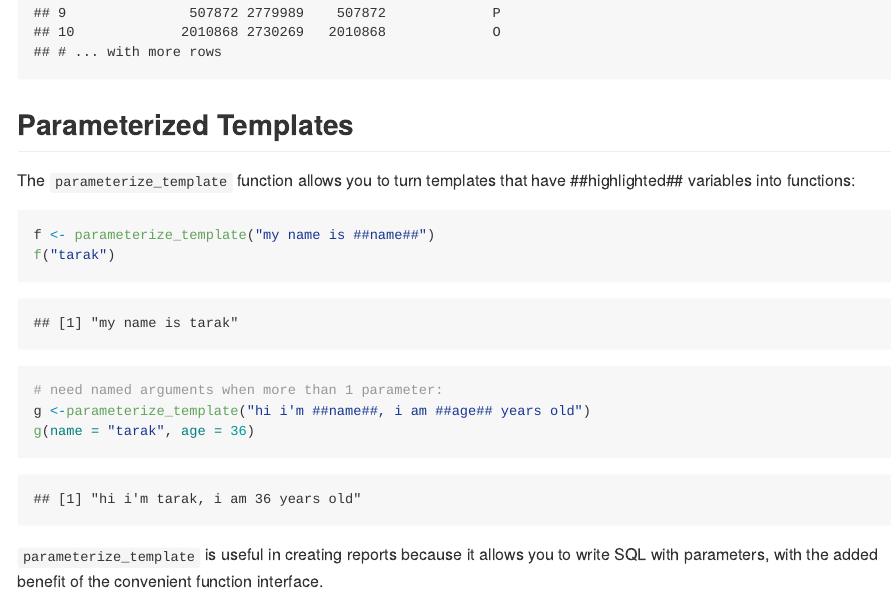
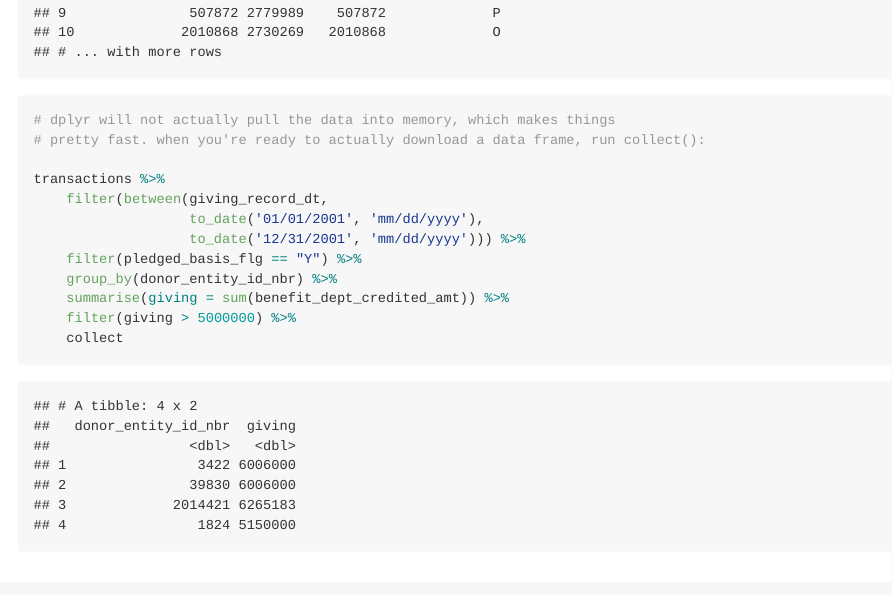
Before and after one commit to jfontestad/getcdw, an R Markdown document (readme.Rmd): the page in a window 1100 px wide, from 5190 px down. The pictures show the output file readme.md that the author committed with the source, drawn offline in the style of GitHub.

Commit message:
add a note about collect() to the dplyr part of the readme

````diff
--- a/readme.Rmd
+++ b/readme.Rmd
@@ -101,6 +101,19 @@ transactions %>%
     summarise(giving = sum(benefit_dept_credited_amt)) %>%
     inner_join(entity, by = c("donor_entity_id_nbr" = "entity_id")) %>%
     arrange(desc(giving))
+
+# dplyr will not actually pull the data into memory, which makes things
+# pretty fast. when you're ready to actually download a data frame, run collect():
+
+transactions %>%
+    filter(between(giving_record_dt,
+                   to_date('01/01/2001', 'mm/dd/yyyy'),
+                   to_date('12/31/2001', 'mm/dd/yyyy'))) %>%
+    filter(pledged_basis_flg == "Y") %>%
+    group_by(donor_entity_id_nbr) %>%
+    summarise(giving = sum(benefit_dept_credited_amt)) %>%
+    filter(giving > 5000000) %>%
+    collect
 ```
 
 ## Parameterized Templates
````
Also changed, not shown: readme.md.
